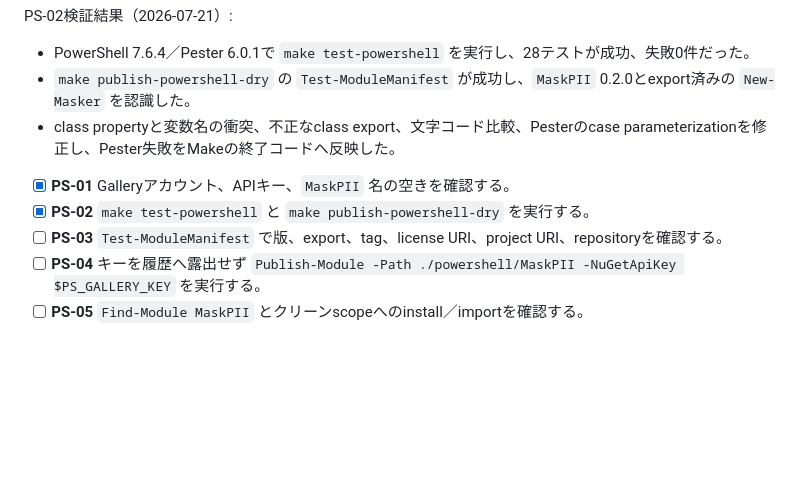
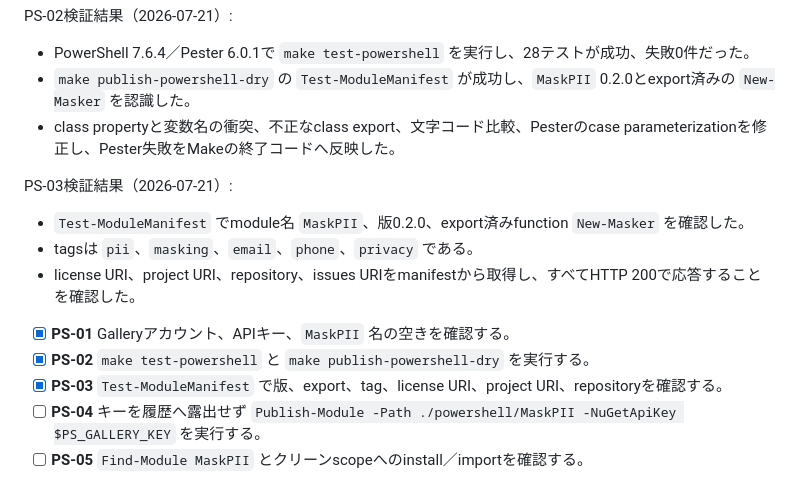
Before and after one commit to finitefield-org/mask-pii, a Markdown page: PUBLISH.md, the part around the change. Drawn GitHub-style; blank space fills up the shorter version.

Commit message:
Complete PS-03 manifest inspection

```diff
--- a/PUBLISH.md
+++ b/PUBLISH.md
@@ -363,9 +363,15 @@ PS-02検証結果（2026-07-21）:
 - `make publish-powershell-dry` の `Test-ModuleManifest` が成功し、`MaskPII` 0.2.0とexport済みの `New-Masker` を認識した。
 - class propertyと変数名の衝突、不正なclass export、文字コード比較、Pesterのcase parameterizationを修正し、Pester失敗をMakeの終了コードへ反映した。
 
+PS-03検証結果（2026-07-21）:
+
+- `Test-ModuleManifest` でmodule名 `MaskPII`、版0.2.0、export済みfunction `New-Masker` を確認した。
+- tagsは `pii`、`masking`、`email`、`phone`、`privacy` である。
+- license URI、project URI、repository、issues URIをmanifestから取得し、すべてHTTP 200で応答することを確認した。
+
 - [x] **PS-01** Galleryアカウント、APIキー、`MaskPII` 名の空きを確認する。
 - [x] **PS-02** `make test-powershell` と `make publish-powershell-dry` を実行する。
-- [ ] **PS-03** `Test-ModuleManifest` で版、export、tag、license URI、project URI、repositoryを確認する。
+- [x] **PS-03** `Test-ModuleManifest` で版、export、tag、license URI、project URI、repositoryを確認する。
 - [ ] **PS-04** キーを履歴へ露出せず `Publish-Module -Path ./powershell/MaskPII -NuGetApiKey $PS_GALLERY_KEY` を実行する。
 - [ ] **PS-05** `Find-Module MaskPII` とクリーンscopeへのinstall／importを確認する。
 
```
